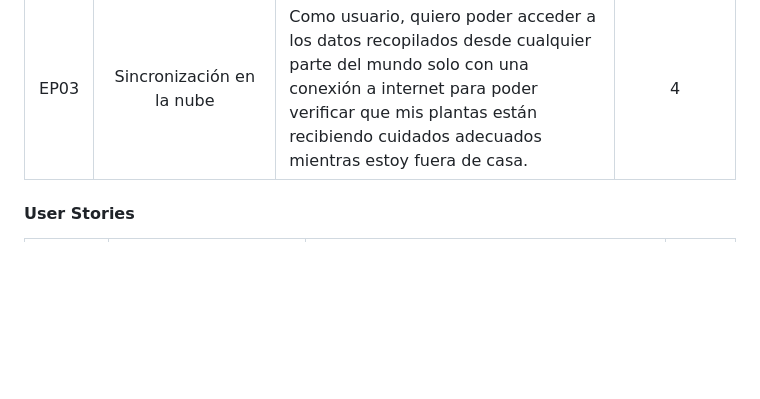
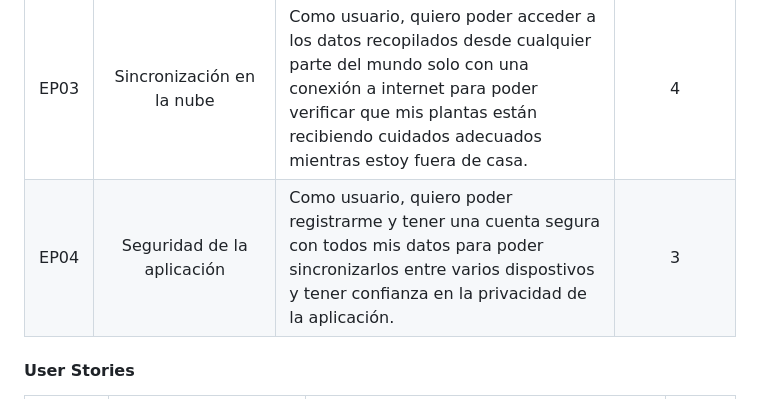
Before and after one commit to nexgeniusupc/plantguard-docs, a Markdown page: docs/chapters/3-requirements-specification.md, the part around the change. GitHub-like rendering; blank space fills up the shorter version.

Commit message:
Updated Epics: Added new epic for App Security

```diff
--- a/docs/chapters/3-requirements-specification.md
+++ b/docs/chapters/3-requirements-specification.md
@@ -13,6 +13,7 @@ A continuación, mostramos las historias de usuario que hemos considerado para e
 |  EP01   |   Recopilación de datos    | Como usuario, quiero que se recopile diferentes métricas de mis plantas para tener visibilidad en su cuidado.                                                                                                                      |      5       |
 |  EP02   | Recomendaciones de cuidado | Como usuario, quiero recibir recomendaciones en base a los datos recopilados y mis patrones de cuidado para mejorar la calidad de vida de mis plantas.                                                                             |      6       |
 |  EP03   | Sincronización en la nube  | Como usuario, quiero poder acceder a los datos recopilados desde cualquier parte del mundo solo con una conexión a internet para poder verificar que mis plantas están recibiendo cuidados adecuados mientras estoy fuera de casa. |      4       |
+|  EP04   | Seguridad de la aplicación | Como usuario, quiero poder registrarme y tener una cuenta segura con todos mis datos para poder sincronizarlos entre varios dispostivos y tener confianza en la privacidad de la aplicación.                                       |      3       |
 
 #### User Stories
 
```
